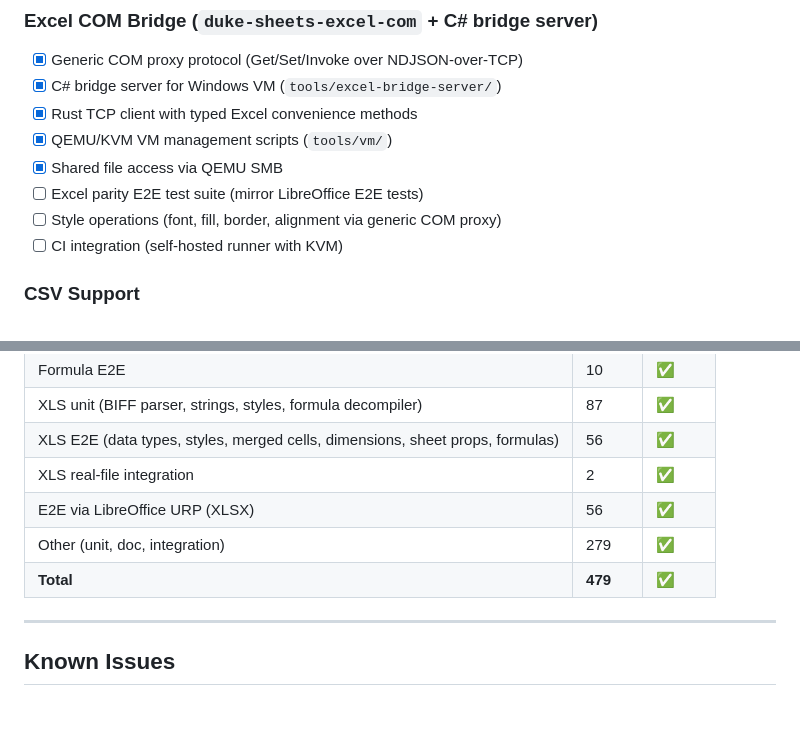
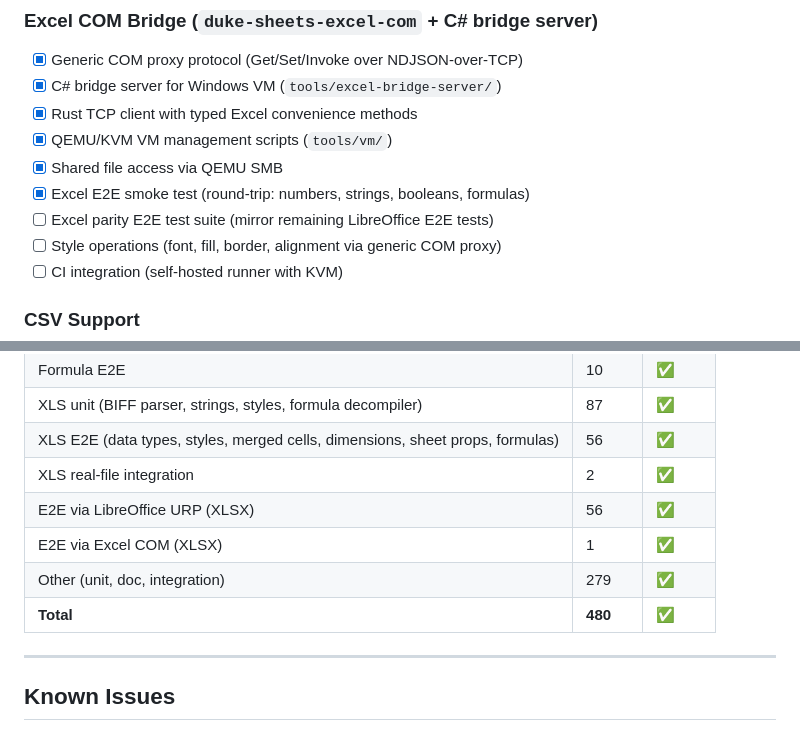
Before and after one commit to guseggert/duke-sheets, a Markdown page: TODO.md, 2 parts joined by grey strips. GitHub-like rendering.

Commit message:
Update TODO.md: Excel E2E smoke test done, 480 tests

```diff
--- a/TODO.md
+++ b/TODO.md
@@ -43,7 +43,8 @@
 - [x] Rust TCP client with typed Excel convenience methods
 - [x] QEMU/KVM VM management scripts (`tools/vm/`)
 - [x] Shared file access via QEMU SMB
-- [ ] Excel parity E2E test suite (mirror LibreOffice E2E tests)
+- [x] Excel E2E smoke test (round-trip: numbers, strings, booleans, formulas)
+- [ ] Excel parity E2E test suite (mirror remaining LibreOffice E2E tests)
 - [ ] Style operations (font, fill, border, alignment via generic COM proxy)
 - [ ] CI integration (self-hosted runner with KVM)
 
@@ -190,8 +191,9 @@ Common functions needed:
 | XLS E2E (data types, styles, merged cells, dimensions, sheet props, formulas) | 56 | ✅ |
 | XLS real-file integration | 2 | ✅ |
 | E2E via LibreOffice URP (XLSX) | 56 | ✅ |
+| E2E via Excel COM (XLSX) | 1 | ✅ |
 | Other (unit, doc, integration) | 279 | ✅ |
-| **Total** | **479** | ✅ |
+| **Total** | **480** | ✅ |
 
 ---
 
```
